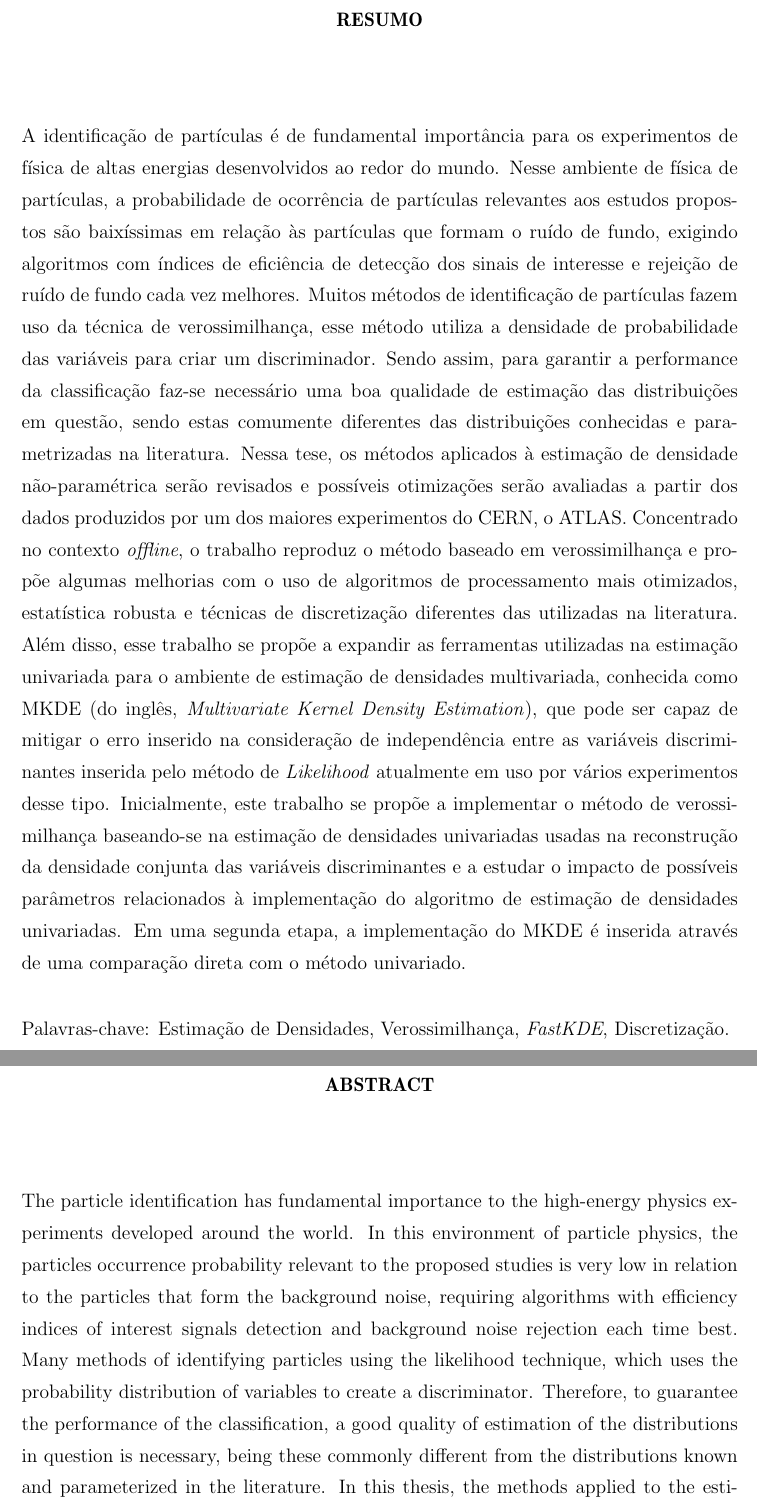
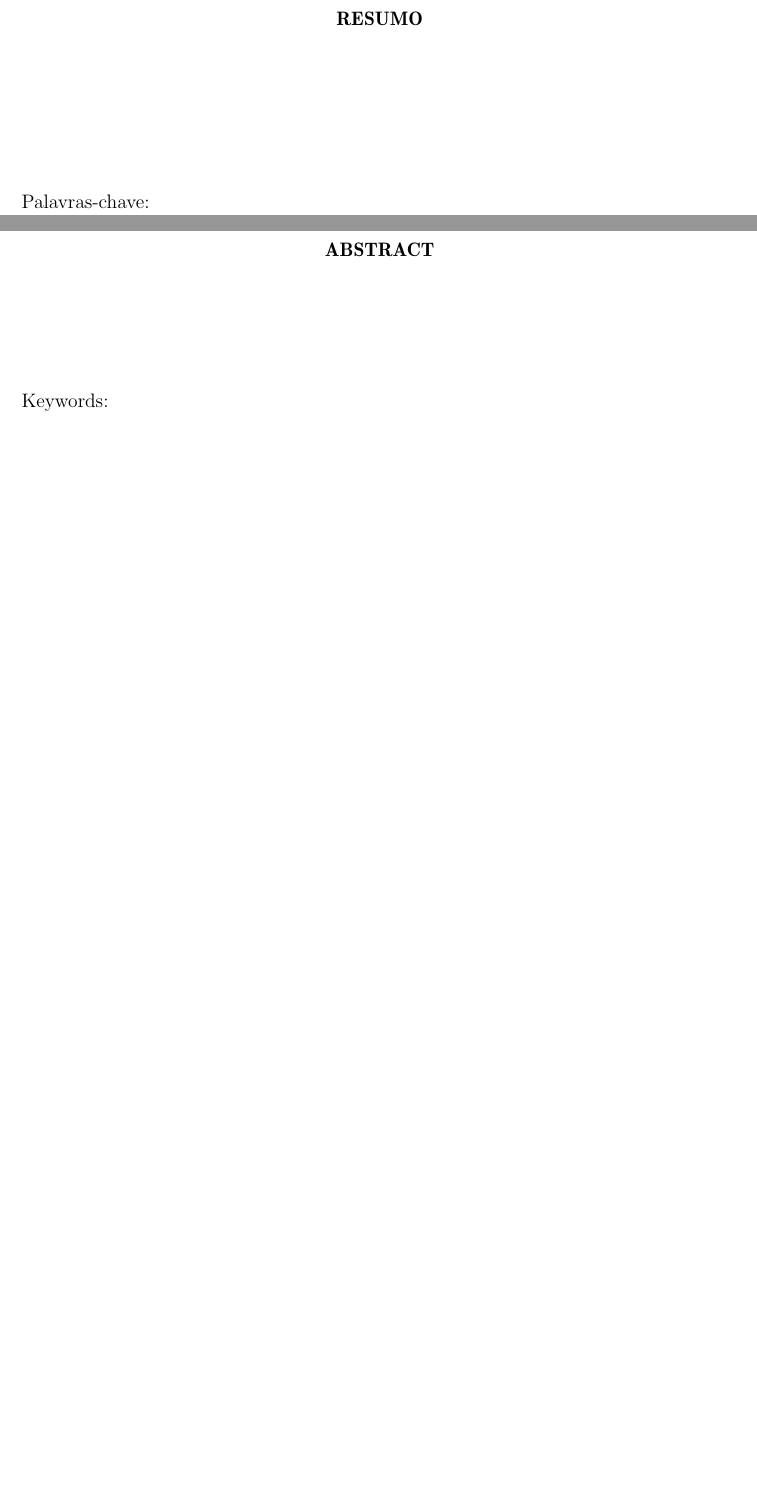
Before and after one commit to R-Mascarenhas/TCC, a LaTeX thesis (dissertacao.tex, which reads pretextuais/abstract.tex, pretextuais/resumo.tex): two parts of pages 8 and 9 of 36, joined at a grey line, cut so that both start at the same text, the shorter picture padded with empty space. Compiled offline with pdfLaTeX; a LaTeX package or settings file that is missing is left out.

Commit message:
coisas desnecessárias

```diff
--- a/pretextuais/abstract.tex
+++ b/pretextuais/abstract.tex
@@ -6,11 +6,11 @@
 \chapter*{Abstract}
 
 
-\noindent The particle identification has fundamental importance to the high-energy physics experiments developed around the world. In this environment of particle physics, the particles occurrence probability relevant to the proposed studies is very low in relation to the particles that form the background noise, requiring algorithms with efficiency indices of interest signals detection and background noise rejection each time best. Many methods of identifying particles using the likelihood technique, which uses the probability distribution of variables to create a discriminator. Therefore, to guarantee the performance of the classification, a good quality of estimation of the distributions in question is necessary, being these commonly different from the distributions known and parameterized in the literature. In this thesis, the methods applied to the estimation of non-parametric density will be reviewed and possible optimizations will be evaluated from the data produced by one of the largest experiments of CERN, the ATLAS. Concentrated in the offline context, the paper reproduces the likelihood-based method and proposes some improvements with the use of more optimized processing algorithms, robust statistics and discretization techniques different from those used in the literature. In addition, this work proposes to expand the tools used in the univariate estimation for the multivariate density estimation environment, known as MKDE (Multivariate Kernel Density Estimation), which may be able to mitigate the inserted error in the consideration of independence between the discriminant variables inserted by the method of Likelihood currently in use by several experiments of this type. Initially, this work proposes to implement the likelihood method based on the estimation of univariate densities used in the reconstruction of the joint density of the discriminant variables and to study the impact of possible parameters related to the implementation of the algorithm for estimating univariate densities. In a second step, the implementation of MKDE is inserted through a direct comparison with the univariate method.
+\noindent
 
 
 \vspace{0.5cm}
 
-\noindent Keywords: Density estimation, Likelihood, FastKDE, Discretization. \\
+\noindent Keywords: \\
 
 \newpage
--- a/pretextuais/resumo.tex
+++ b/pretextuais/resumo.tex
@@ -6,10 +6,9 @@
 \chapter*{Resumo}
 
 
-\noindent A identificação de partículas é de fundamental importância para os experimentos de física de altas energias desenvolvidos ao redor do mundo. Nesse ambiente de física de partículas, a probabilidade de ocorrência de  partículas relevantes aos estudos propostos são baixíssimas em relação às partículas que formam o ruído de fundo, exigindo algoritmos com índices de eficiência de detecção dos sinais de interesse e rejeição de ruído de fundo cada vez melhores. Muitos métodos de identificação de partículas fazem uso da técnica de verossimilhança, esse método utiliza a densidade de probabilidade das variáveis para criar um discriminador. Sendo assim, para garantir a performance da classificação faz-se necessário uma boa qualidade de estimação das distribuições em questão, sendo estas comumente diferentes das distribuições conhecidas e parametrizadas na literatura. Nessa tese, os métodos aplicados à estimação de densidade não-paramétrica serão revisados e possíveis otimizações serão avaliadas a partir dos dados produzidos por um dos maiores experimentos do CERN, o ATLAS. Concentrado no contexto \emph{offline}, o trabalho reproduz o método baseado em verossimilhança e propõe algumas melhorias com o uso de algoritmos de processamento mais otimizados, estatística robusta e técnicas de discretização diferentes das utilizadas na literatura. Além disso, esse trabalho se propõe a expandir as ferramentas utilizadas na estimação univariada para o ambiente de estimação de densidades multivariada, conhecida como MKDE (do inglês, \emph{Multivariate Kernel Density Estimation}), que pode ser capaz de mitigar o erro inserido na consideração de independência entre as variáveis discriminantes inserida pelo método de \emph{Likelihood} atualmente em uso por vários experimentos desse tipo. Inicialmente, este trabalho se propõe a implementar o método de verossimilhança baseando-se na estimação de densidades univariadas usadas na reconstrução da densidade conjunta das variáveis discriminantes e a estudar o impacto de possíveis parâmetros relacionados à implementação do algoritmo de estimação de densidades univariadas. Em uma segunda etapa, a implementação do MKDE é inserida através de uma comparação direta com o método univariado.
-
+\noindent
 \vspace{0.5cm}
 
-\noindent Palavras-chave: Estimação de Densidades, Verossimilhança, \textit{FastKDE}, Discretização. \\
+\noindent Palavras-chave:  \\
 
 \newpage
```
Also changed, not shown: pretextuais/dedicatoria.tex (+1 -1 lines), dissertacao.pdf, 2 other files.
